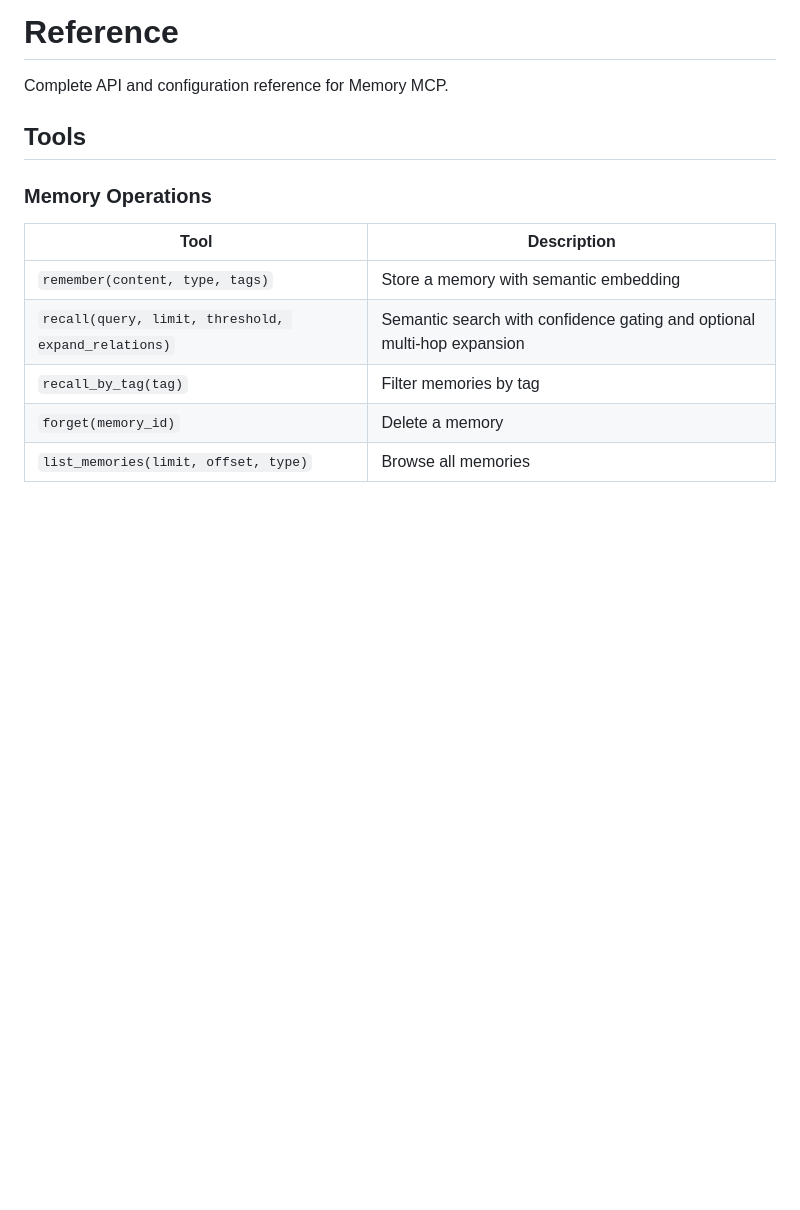
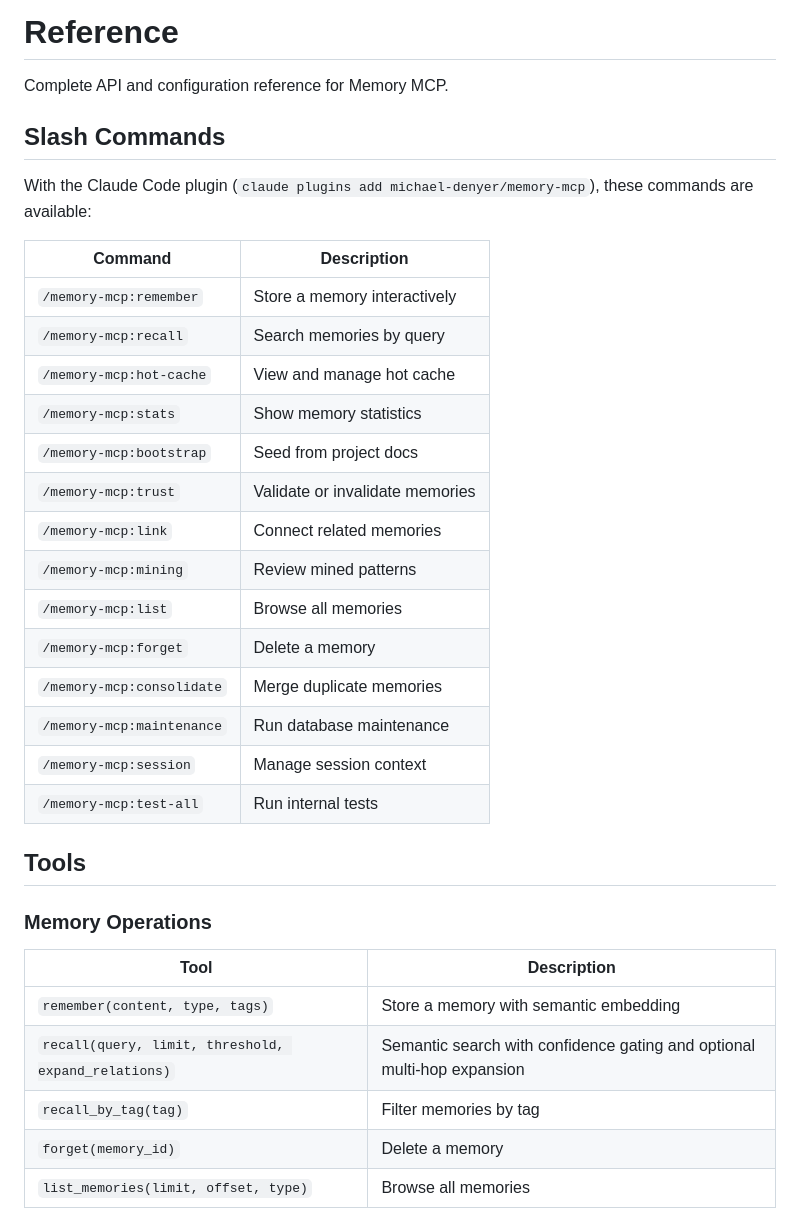
Before and after one commit to michael-denyer/memory-mcp, a Markdown page: docs/REFERENCE.md, the part around the change. GitHub-like rendering; blank space fills up the shorter version.

```diff
--- a/docs/REFERENCE.md
+++ b/docs/REFERENCE.md
@@ -1,6 +1,27 @@
 # Reference
 
 Complete API and configuration reference for Memory MCP.
+
+## Slash Commands
+
+With the Claude Code plugin (`claude plugins add michael-denyer/memory-mcp`), these commands are available:
+
+| Command | Description |
+|---------|-------------|
+| `/memory-mcp:remember` | Store a memory interactively |
+| `/memory-mcp:recall` | Search memories by query |
+| `/memory-mcp:hot-cache` | View and manage hot cache |
+| `/memory-mcp:stats` | Show memory statistics |
+| `/memory-mcp:bootstrap` | Seed from project docs |
+| `/memory-mcp:trust` | Validate or invalidate memories |
+| `/memory-mcp:link` | Connect related memories |
+| `/memory-mcp:mining` | Review mined patterns |
+| `/memory-mcp:list` | Browse all memories |
+| `/memory-mcp:forget` | Delete a memory |
+| `/memory-mcp:consolidate` | Merge duplicate memories |
+| `/memory-mcp:maintenance` | Run database maintenance |
+| `/memory-mcp:session` | Manage session context |
+| `/memory-mcp:test-all` | Run internal tests |
 
 ## Tools
 
```
Also changed, not shown: CLAUDE.md (+13 -2 lines), README.md (+12 -51 lines).
